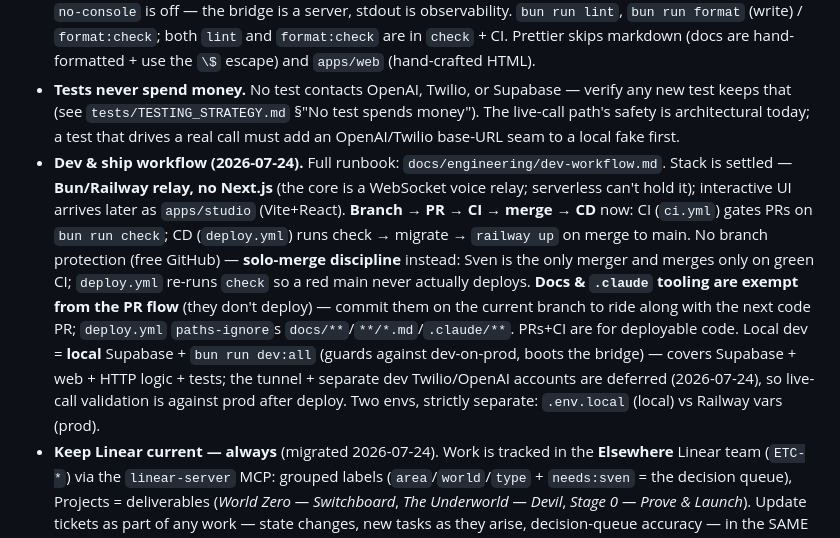
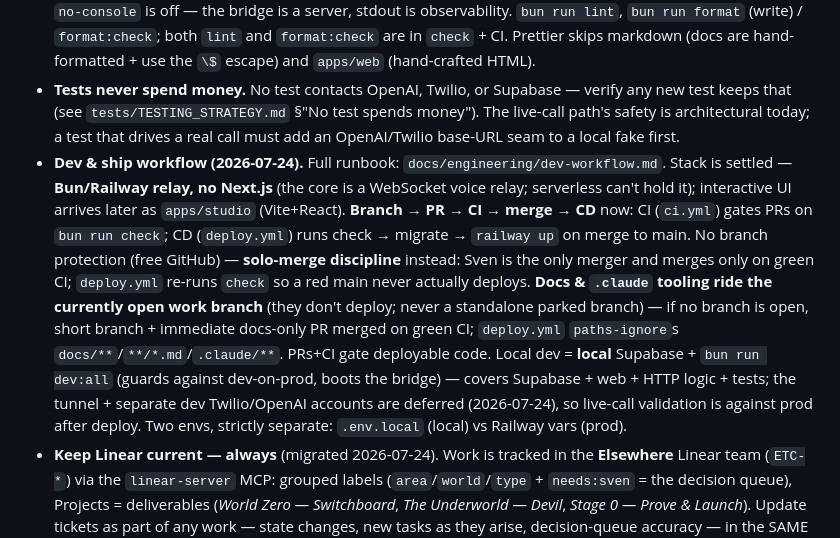
Before and after one commit to iamsvenh/ElsewhereTelCo, a Markdown page: CLAUDE.md, the part around the change. Drawn GitHub-style.

```diff
--- a/CLAUDE.md
+++ b/CLAUDE.md
@@ -50,7 +50,7 @@ docs/               README.md (index) · tracker.md (live board) · strategy/ ·
 - **Test-driven from now on (2026-07-24).** New code is written test-first, or lands with its test in the SAME change set — a bug fix with a test that fails before and passes after; a new pure function or route with its assertion. Bun's native runner (`bun test`, never vitest/jest). Layout + philosophy: `tests/TESTING_STRATEGY.md` (modelled on Borker's, scaled down). Commands: `bun run check` (typecheck + lint + full suite — run before every commit), `bun run test`, `bun run test:unit`, `bun run test:integration`. Assert EXACT behavior — no `>= 0` / `toBeDefined` / "body doesn't say error"; a test that can't fail is worse than no test. CI (`.github/workflows/ci.yml`) runs `bun run check` and is the merge gate. Never leave test scratch in the scratchpad — it belongs in `tests/`. Prefer pure, injectable logic over I/O-entangled code so it's testable (see the `relay.ts` split out of `session.ts`).
 - **Strict linting + formatting from day one, zero tolerance (2026-07-24).** ESLint (`eslint.config.mjs`, adapted from Borker) for correctness: `@typescript-eslint/no-explicit-any` is an ERROR — type wire events, never `any` them; plus strict TS rules, no-non-null-assertion, `consistent-type-imports`, `curly`/`eqeqeq`/`prefer-const`/`no-var`. Prettier (`.prettierrc.json`) for formatting — `eslint-config-prettier` keeps the two from fighting. We keep both at zero (Borker waited and carries a ~1500 backlog). `no-console` is off — the bridge is a server, stdout is observability. `bun run lint`, `bun run format` (write) / `format:check`; both `lint` and `format:check` are in `check` + CI. Prettier skips markdown (docs are hand-formatted + use the `\$` escape) and `apps/web` (hand-crafted HTML).
 - **Tests never spend money.** No test contacts OpenAI, Twilio, or Supabase — verify any new test keeps that (see `tests/TESTING_STRATEGY.md` §"No test spends money"). The live-call path's safety is architectural today; a test that drives a real call must add an OpenAI/Twilio base-URL seam to a local fake first.
-- **Dev & ship workflow (2026-07-24).** Full runbook: `docs/engineering/dev-workflow.md`. Stack is settled — **Bun/Railway relay, no Next.js** (the core is a WebSocket voice relay; serverless can't hold it); interactive UI arrives later as `apps/studio` (Vite+React). **Branch → PR → CI → merge → CD** now: CI (`ci.yml`) gates PRs on `bun run check`; CD (`deploy.yml`) runs check → migrate → `railway up` on merge to main. No branch protection (free GitHub) — **solo-merge discipline** instead: Sven is the only merger and merges only on green CI; `deploy.yml` re-runs `check` so a red main never actually deploys. **Docs & `.claude` tooling are exempt from the PR flow** (they don't deploy) — commit them on the current branch to ride along with the next code PR; `deploy.yml` `paths-ignore`s `docs/**`/`**/*.md`/`.claude/**`. PRs+CI are for deployable code. Local dev = **local** Supabase + `bun run dev:all` (guards against dev-on-prod, boots the bridge) — covers Supabase + web + HTTP logic + tests; the tunnel + separate dev Twilio/OpenAI accounts are deferred (2026-07-24), so live-call validation is against prod after deploy. Two envs, strictly separate: `.env.local` (local) vs Railway vars (prod).
+- **Dev & ship workflow (2026-07-24).** Full runbook: `docs/engineering/dev-workflow.md`. Stack is settled — **Bun/Railway relay, no Next.js** (the core is a WebSocket voice relay; serverless can't hold it); interactive UI arrives later as `apps/studio` (Vite+React). **Branch → PR → CI → merge → CD** now: CI (`ci.yml`) gates PRs on `bun run check`; CD (`deploy.yml`) runs check → migrate → `railway up` on merge to main. No branch protection (free GitHub) — **solo-merge discipline** instead: Sven is the only merger and merges only on green CI; `deploy.yml` re-runs `check` so a red main never actually deploys. **Docs & `.claude` tooling ride the currently open work branch** (they don't deploy; never a standalone parked branch) — if no branch is open, short branch + immediate docs-only PR merged on green CI; `deploy.yml` `paths-ignore`s `docs/**`/`**/*.md`/`.claude/**`. PRs+CI gate deployable code. Local dev = **local** Supabase + `bun run dev:all` (guards against dev-on-prod, boots the bridge) — covers Supabase + web + HTTP logic + tests; the tunnel + separate dev Twilio/OpenAI accounts are deferred (2026-07-24), so live-call validation is against prod after deploy. Two envs, strictly separate: `.env.local` (local) vs Railway vars (prod).
 - **Keep Linear current — always** (migrated 2026-07-24). Work is tracked in the **Elsewhere** Linear team (`ETC-*`) via the `linear-server` MCP: grouped labels (`area`/`world`/`type` + `needs:sven` = the decision queue), Projects = deliverables (*World Zero — Switchboard*, *The Underworld — Devil*, *Stage 0 — Prove & Launch*). Update tickets as part of any work — state changes, new tasks as they arise, decision-queue accuracy — in the SAME change set as the work, not as an afterthought. This is non-optional. `docs/tracker.md` is frozen pre-migration history (its header maps old items → ETC tickets); never add to it. **Decisions/canon/specs always stay in git docs** — a ticket references a doc, never replaces it. Ticket format is enforced by the `ticket-spec` + `ticket-verification` skills. Structure + view recipes: `docs/engineering/dev-workflow.md` §"Work tracking — Linear".
 - **Doc-structure discipline — always (hook-enforced).** Any time you create a new document, review the whole `docs/` tree and ask whether its placement still makes sense or the structure needs a new folder/subfolder — a new domain gets its OWN folder (e.g. production tooling → likely `docs/engineering/production-tools/`), never a dump into an existing one. Then update the affected README(s) and every reference to the new file in the SAME change set, so no README or cross-reference ever goes stale. A PostToolUse hook (`.claude/hooks/new-doc-structure-check.sh`) reminds you on every new doc; the judgment and the updates are still yours. Non-optional.
 
```
Also changed, not shown: docs/engineering/dev-workflow.md (+1 -1 lines).
